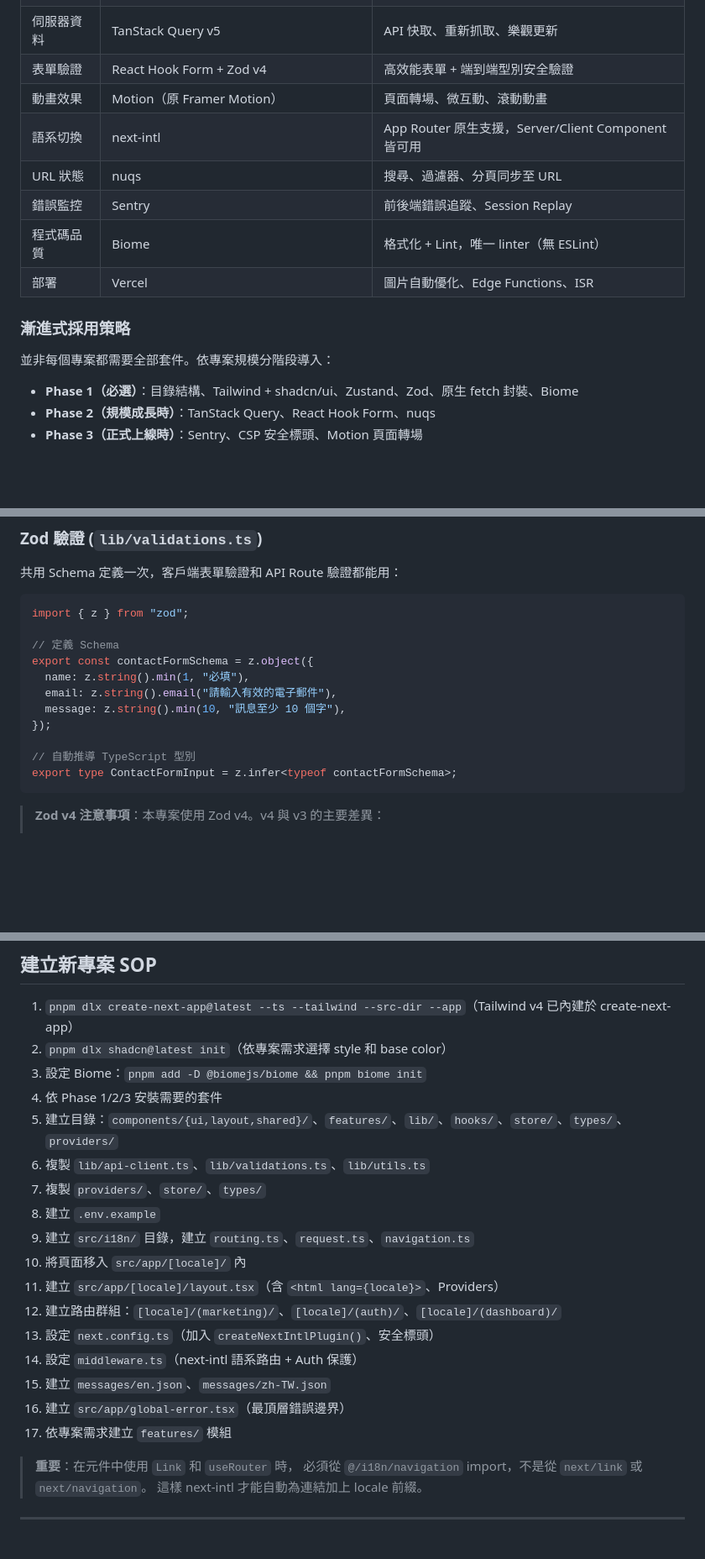
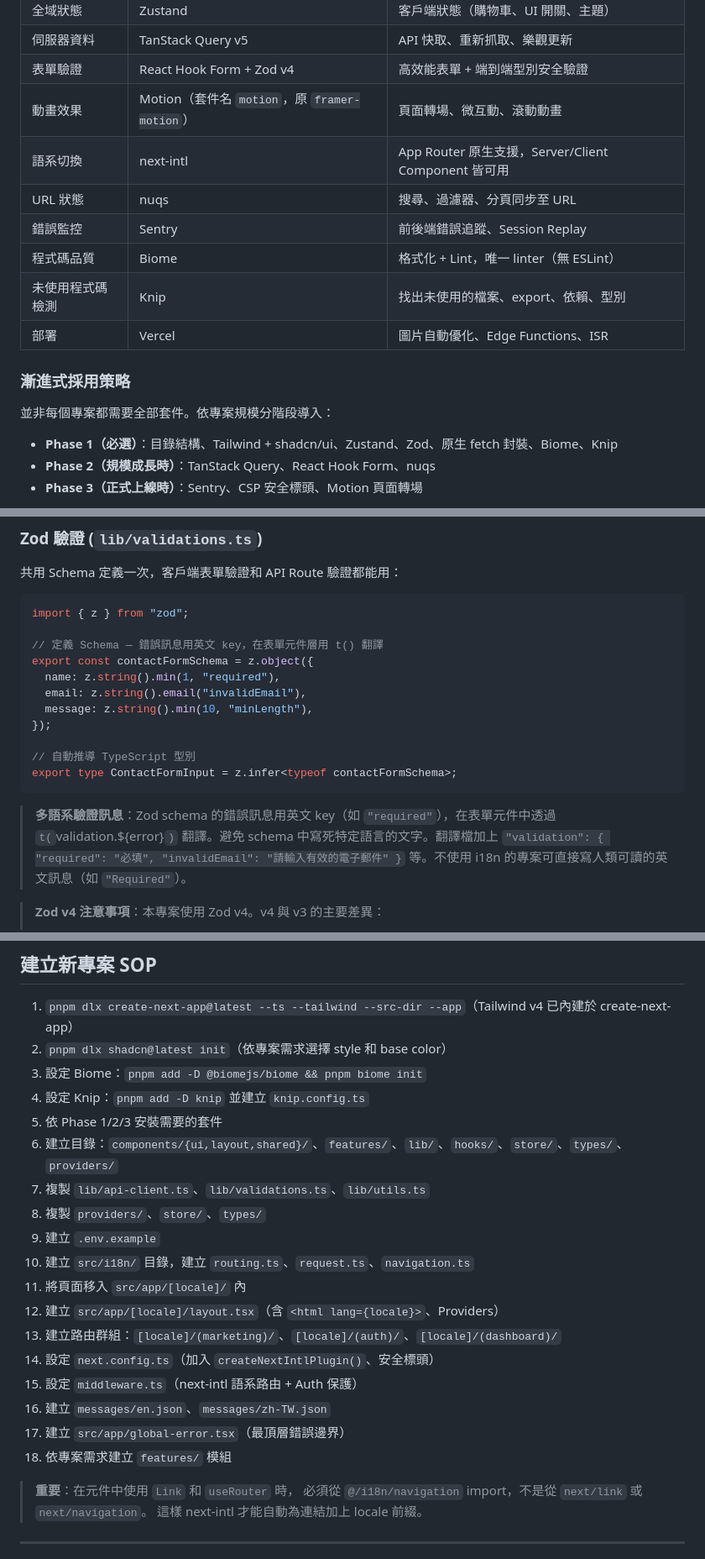
Before and after one commit to Will413028/portfolio, a Markdown page: docs/architecture.md, 3 parts joined by grey strips. Shown at 84% size. GitHub-like rendering; blank space fills up the shorter version.

````diff
--- a/docs/architecture.md
+++ b/docs/architecture.md
@@ -17,18 +17,19 @@
 | 全域狀態 | Zustand | 客戶端狀態（購物車、UI 開關、主題） |
 | 伺服器資料 | TanStack Query v5 | API 快取、重新抓取、樂觀更新 |
 | 表單驗證 | React Hook Form + Zod v4 | 高效能表單 + 端到端型別安全驗證 |
-| 動畫效果 | Motion（原 Framer Motion） | 頁面轉場、微互動、滾動動畫 |
+| 動畫效果 | Motion（套件名 `motion`，原 `framer-motion`） | 頁面轉場、微互動、滾動動畫 |
 | 語系切換 | next-intl | App Router 原生支援，Server/Client Component 皆可用 |
 | URL 狀態 | nuqs | 搜尋、過濾器、分頁同步至 URL |
 | 錯誤監控 | Sentry | 前後端錯誤追蹤、Session Replay |
 | 程式碼品質 | Biome | 格式化 + Lint，唯一 linter（無 ESLint） |
+| 未使用程式碼檢測 | Knip | 找出未使用的檔案、export、依賴、型別 |
 | 部署 | Vercel | 圖片自動優化、Edge Functions、ISR |
 
 ### 漸進式採用策略
 
 並非每個專案都需要全部套件。依專案規模分階段導入：
 
-- **Phase 1（必選）**：目錄結構、Tailwind + shadcn/ui、Zustand、Zod、原生 fetch 封裝、Biome
+- **Phase 1（必選）**：目錄結構、Tailwind + shadcn/ui、Zustand、Zod、原生 fetch 封裝、Biome、Knip
 - **Phase 2（規模成長時）**：TanStack Query、React Hook Form、nuqs
 - **Phase 3（正式上線時）**：Sentry、CSP 安全標頭、Motion 頁面轉場
 
@@ -434,16 +452,18 @@ import { cookies } from "next/headers";
 ```typescript
 import { z } from "zod";
 
-// 定義 Schema
+// 定義 Schema — 錯誤訊息用英文 key，在表單元件層用 t() 翻譯
 export const contactFormSchema = z.object({
-  name: z.string().min(1, "必填"),
-  email: z.string().email("請輸入有效的電子郵件"),
-  message: z.string().min(10, "訊息至少 10 個字"),
+  name: z.string().min(1, "required"),
+  email: z.string().email("invalidEmail"),
+  message: z.string().min(10, "minLength"),
 });
 
 // 自動推導 TypeScript 型別
 export type ContactFormInput = z.infer<typeof contactFormSchema>;
 ```
+
+> **多語系驗證訊息**：Zod schema 的錯誤訊息用英文 key（如 `"required"`），在表單元件中透過 `t(`validation.${error}`)` 翻譯。避免 schema 中寫死特定語言的文字。翻譯檔加上 `"validation": { "required": "必填", "invalidEmail": "請輸入有效的電子郵件" }` 等。不使用 i18n 的專案可直接寫人類可讀的英文訊息（如 `"Required"`）。
 
 > **Zod v4 注意事項**：本專案使用 Zod v4。v4 與 v3 的主要差異：
 > - `z.object()` 預設為 strict mode（不允許多餘屬性），需要 `z.object().passthrough()` 才等同 v3 行為
@@ -1846,20 +1917,21 @@ features/auth/
 1. `pnpm dlx create-next-app@latest --ts --tailwind --src-dir --app`（Tailwind v4 已內建於 create-next-app）
 2. `pnpm dlx shadcn@latest init`（依專案需求選擇 style 和 base color）
 3. 設定 Biome：`pnpm add -D @biomejs/biome && pnpm biome init`
-4. 依 Phase 1/2/3 安裝需要的套件
-5. 建立目錄：`components/{ui,layout,shared}/`、`features/`、`lib/`、`hooks/`、`store/`、`types/`、`providers/`
-6. 複製 `lib/api-client.ts`、`lib/validations.ts`、`lib/utils.ts`
-7. 複製 `providers/`、`store/`、`types/`
-8. 建立 `.env.example`
-9. 建立 `src/i18n/` 目錄，建立 `routing.ts`、`request.ts`、`navigation.ts`
-10. 將頁面移入 `src/app/[locale]/` 內
-11. 建立 `src/app/[locale]/layout.tsx`（含 `<html lang={locale}>`、Providers）
-12. 建立路由群組：`[locale]/(marketing)/`、`[locale]/(auth)/`、`[locale]/(dashboard)/`
-13. 設定 `next.config.ts`（加入 `createNextIntlPlugin()`、安全標頭）
-14. 設定 `middleware.ts`（next-intl 語系路由 + Auth 保護）
-15. 建立 `messages/en.json`、`messages/zh-TW.json`
-16. 建立 `src/app/global-error.tsx`（最頂層錯誤邊界）
-17. 依專案需求建立 `features/` 模組
+4. 設定 Knip：`pnpm add -D knip` 並建立 `knip.config.ts`
+5. 依 Phase 1/2/3 安裝需要的套件
+6. 建立目錄：`components/{ui,layout,shared}/`、`features/`、`lib/`、`hooks/`、`store/`、`types/`、`providers/`
+7. 複製 `lib/api-client.ts`、`lib/validations.ts`、`lib/utils.ts`
+8. 複製 `providers/`、`store/`、`types/`
+9. 建立 `.env.example`
+10. 建立 `src/i18n/` 目錄，建立 `routing.ts`、`request.ts`、`navigation.ts`
+11. 將頁面移入 `src/app/[locale]/` 內
+12. 建立 `src/app/[locale]/layout.tsx`（含 `<html lang={locale}>`、Providers）
+13. 建立路由群組：`[locale]/(marketing)/`、`[locale]/(auth)/`、`[locale]/(dashboard)/`
+14. 設定 `next.config.ts`（加入 `createNextIntlPlugin()`、安全標頭）
+15. 設定 `middleware.ts`（next-intl 語系路由 + Auth 保護）
+16. 建立 `messages/en.json`、`messages/zh-TW.json`
+17. 建立 `src/app/global-error.tsx`（最頂層錯誤邊界）
+18. 依專案需求建立 `features/` 模組
 
 > **重要**：在元件中使用 `Link` 和 `useRouter` 時，
 > 必須從 `@/i18n/navigation` import，不是從 `next/link` 或 `next/navigation`。
````
Also changed, not shown: other parts of docs/architecture.md (+82 -10 lines), .same/todos.md (deleted, +0 -27 lines).
